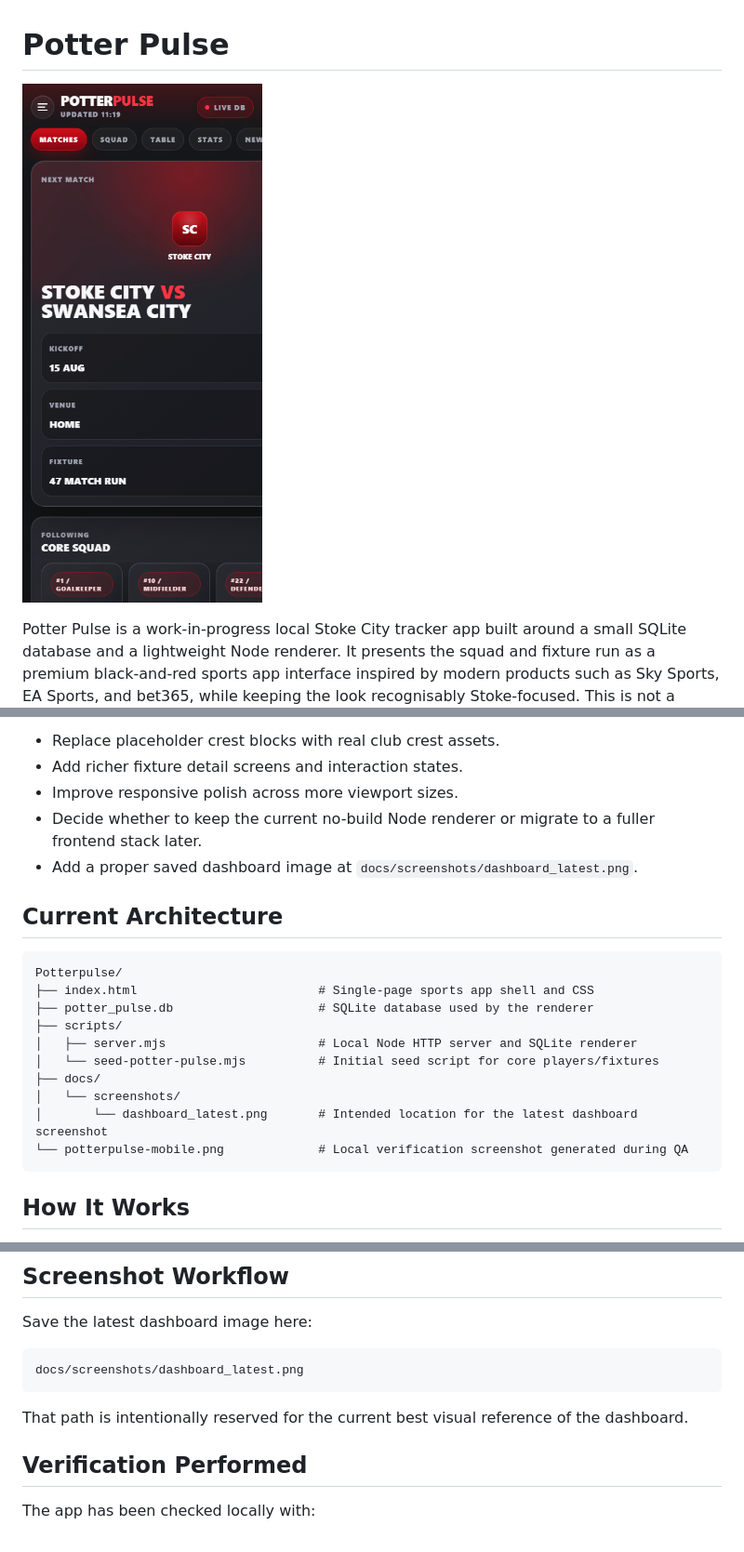
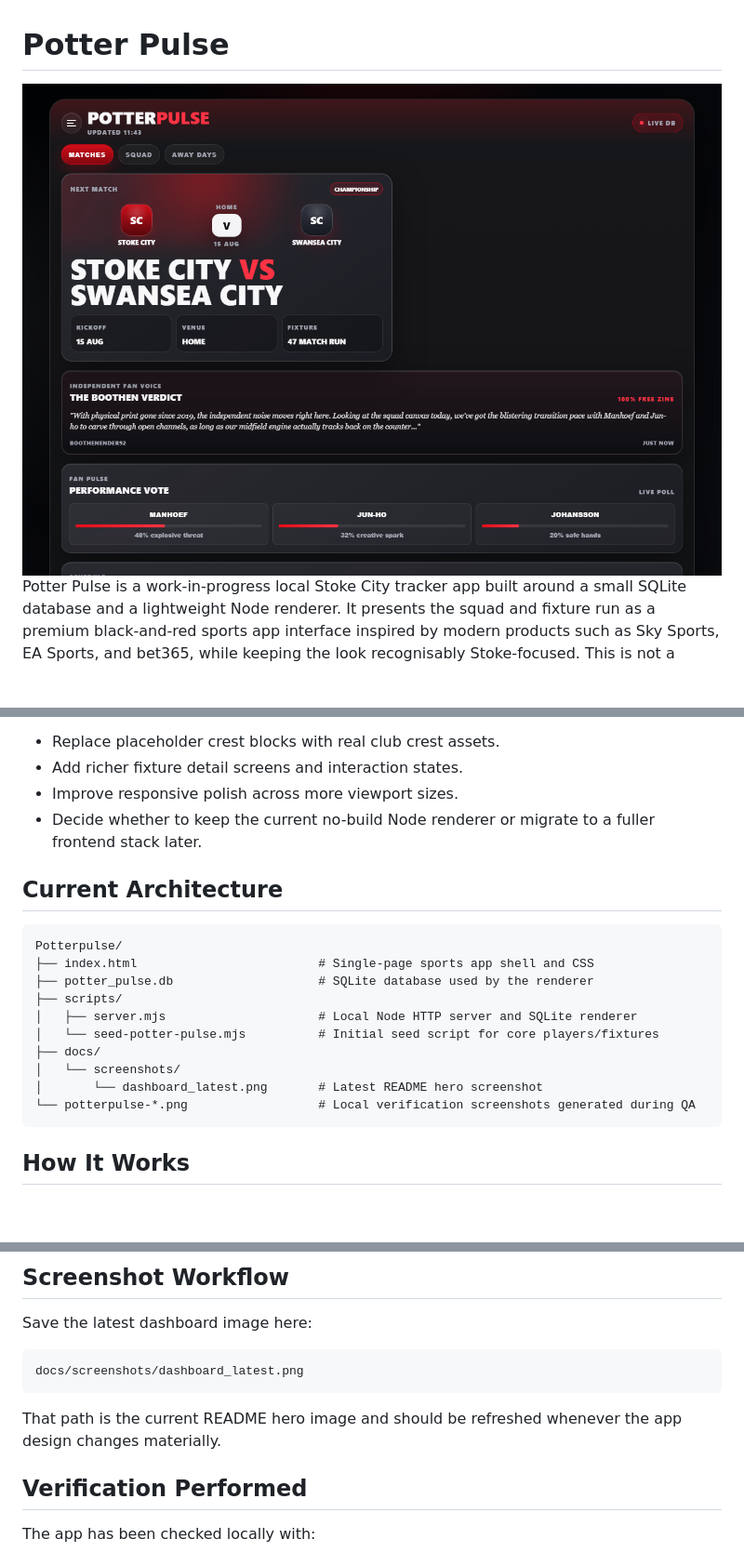
Before and after one commit to stokie2605/Potterpulse, a Markdown page: README.md, 3 parts joined by grey strips. Shown: that part at 93% size. Drawn GitHub-style; pictures changed too: docs/screenshots/dashboard_latest.png; blank space fills up the shorter version.

Commit message:
Refresh README hero screenshot

````diff
--- a/README.md
+++ b/README.md
@@ -1,6 +1,6 @@
 # Potter Pulse
 
-![PotterPulse Dashboard](docs/screenshots/dashboard_latest.png)
+<img src="docs/screenshots/dashboard_latest.png" alt="PotterPulse three-tab dashboard" width="760" />
 
 Potter Pulse is a work-in-progress local Stoke City tracker app built around a small SQLite database and a lightweight Node renderer. It presents the squad and fixture run as a premium black-and-red sports app interface inspired by modern products such as Sky Sports, EA Sports, and bet365, while keeping the look recognisably Stoke-focused. This is not a finished production app yet; it is an actively evolving prototype with real data, a live local renderer, and a documented design direction.
 
@@ -14,7 +14,7 @@ Known WIP areas:
 - Add richer fixture detail screens and interaction states.
 - Improve responsive polish across more viewport sizes.
 - Decide whether to keep the current no-build Node renderer or migrate to a fuller frontend stack later.
-- Add a proper saved dashboard image at `docs/screenshots/dashboard_latest.png`.
+
 ## Current Architecture
 
 ```text
@@ -26,8 +26,8 @@ Potterpulse/
 │   └── seed-potter-pulse.mjs          # Initial seed script for core players/fixtures
 ├── docs/
 │   └── screenshots/
-│       └── dashboard_latest.png       # Intended location for the latest dashboard screenshot
-└── potterpulse-mobile.png             # Local verification screenshot generated during QA
+│       └── dashboard_latest.png       # Latest README hero screenshot
+└── potterpulse-*.png                  # Local verification screenshots generated during QA
 ```
 
 ## How It Works
@@ -303,7 +303,7 @@ Save the latest dashboard image here:
 docs/screenshots/dashboard_latest.png
 ```
 
-That path is intentionally reserved for the current best visual reference of the dashboard.
+That path is the current README hero image and should be refreshed whenever the app design changes materially.
 
 ## Verification Performed
 
````
Also changed, not shown: other parts of README.md (+1 -1 lines).
